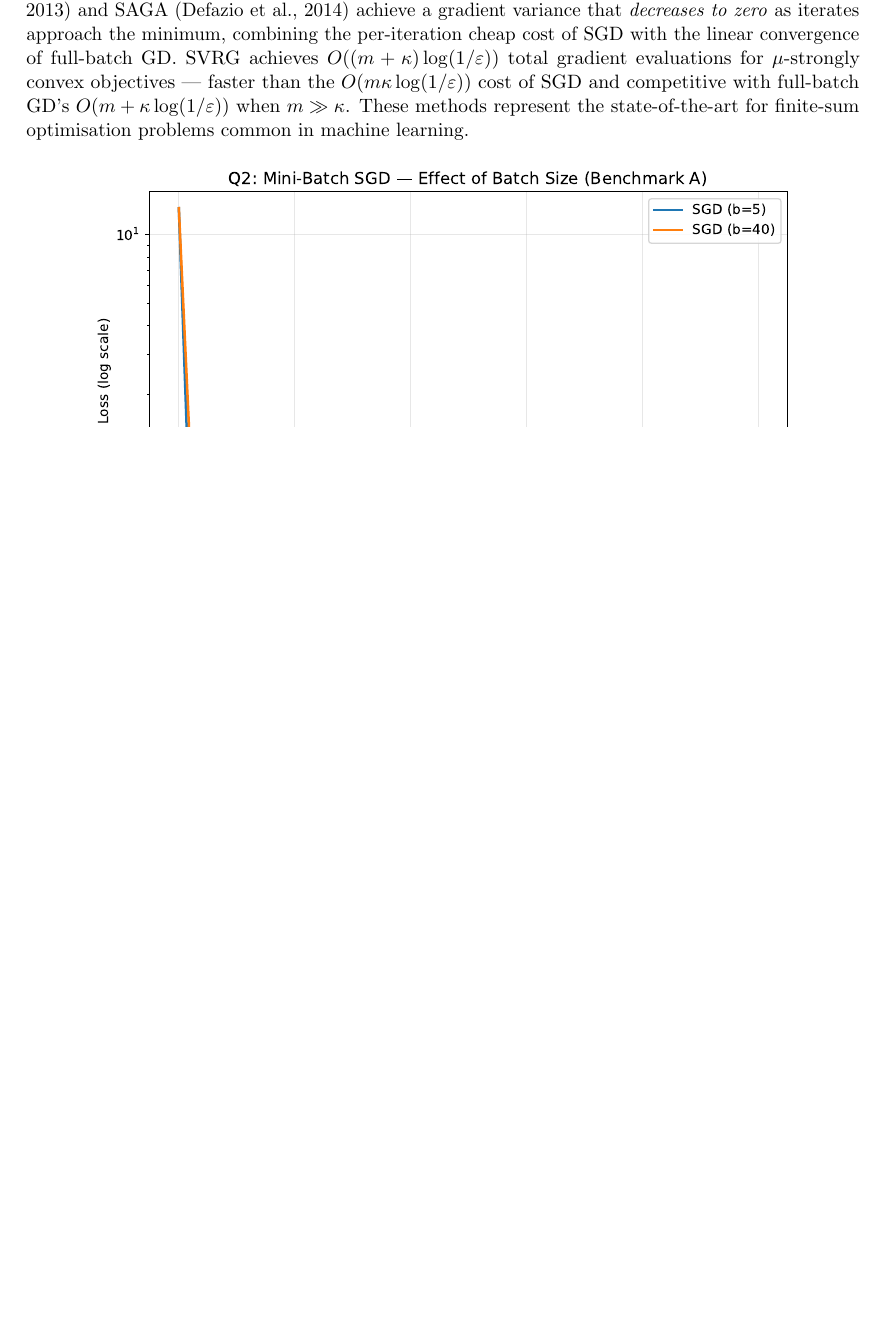
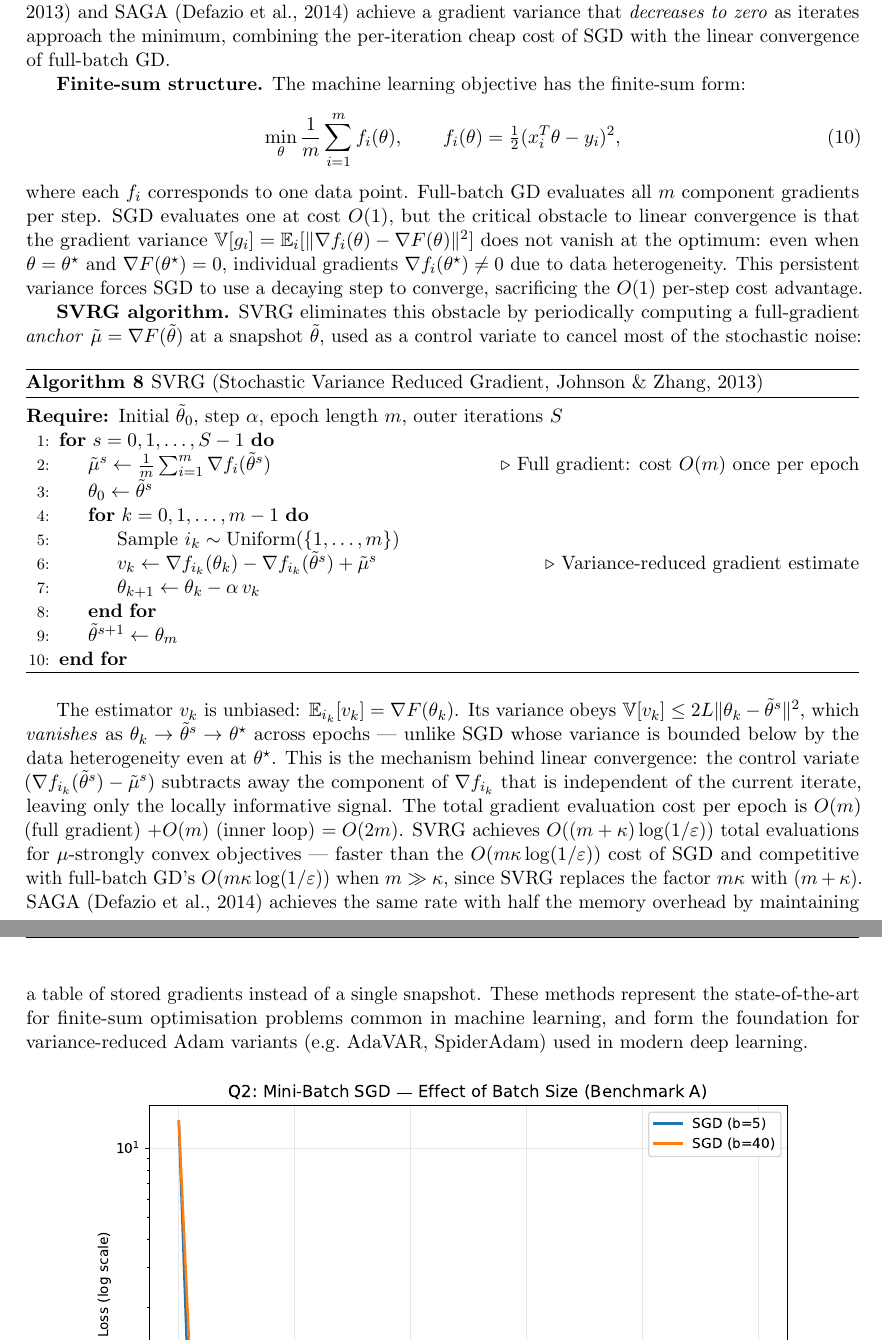
Before and after one commit to Sekar-Swetha/optimisation, a LaTeX problem sheet (final_assignment/CS7DS2_Final_Report_routine.tex): part of page 21 of 60 before the commit and two parts of pages 21 and 22 of 61 after it, the two joined at a grey line, cut so that both start at the same text, the shorter picture padded with empty space. Compiled offline with pdfLaTeX.

Commit message:
routine pass 35: SVRG algorithm block with variance reduction mechanism, finite-sum structure eq, control variate analysis, O((m+kappa)log) cost derivation

```diff
--- a/final_assignment/CS7DS2_Final_Report_routine.tex
+++ b/final_assignment/CS7DS2_Final_Report_routine.tex
@@ -508,7 +508,36 @@ Mini-batch SGD on Benchmark~A uses learning rate $\alpha = 0.06$, batch sizes $b
 
 Each mini-batch gradient $g = \frac{1}{b}X_\mathcal{B}^T(X_\mathcal{B}\theta - y_\mathcal{B})$ is an \emph{unbiased} estimator of the full gradient: $\mathbb{E}[g] = \nabla J(\theta)$. Its variance scales as $\mathbb{V}[g] \approx \frac{1}{b}\mathbb{V}[g_{\text{single sample}}]$, so halving the batch size doubles gradient variance. This variance has two consequences: (i) faster convergence per epoch (more updates), and (ii) noisier trajectories near the minimum where the true gradient is small but mini-batch gradients are dominated by noise. The asymptotic loss floor $J_\infty(b)$ satisfies $J_\infty(b) \approx J^\star + O(\alpha/b)$ for fixed step size $\alpha$, meaning smaller batches with fixed $\alpha$ cannot converge below a higher noise floor --- a bias-variance trade-off between batch size and step size. More precisely, near the minimum where $\nabla J(\theta) \approx 0$, the iterate satisfies $\mathbb{E}[\|\theta_k - \theta^{\star}\|^2] \to \frac{\alpha}{2\mu}\sigma_b^2$ where $\sigma_b^2 = \mathbb{V}[g_{\text{batch}}] \propto 1/b$: smaller batches require smaller $\alpha$ to achieve the same asymptotic accuracy. A \emph{learning rate schedule} (decaying $\alpha_k \to 0$ at rate $O(1/k)$) resolves this but requires careful tuning. An alternative is \textbf{Polyak--Ruppert averaging}: run SGD with fixed step $\alpha$ and output the \emph{running average} $\bar{\theta}_k = \frac{1}{k}\sum_{t=1}^k \theta_t$ rather than the last iterate. Ruppert (1988) and Polyak \& Juditsky (1992) showed that $\bar{\theta}_k$ achieves the optimal $O(1/k)$ asymptotic variance even with constant $\alpha$, matching the statistical efficiency of the MLE. This requires no step-size decay, making it practically convenient.
 
-A more recent approach is \textbf{variance reduction}: methods such as SVRG (Johnson \& Zhang, 2013) and SAGA (Defazio et al., 2014) achieve a gradient variance that \emph{decreases to zero} as iterates approach the minimum, combining the per-iteration cheap cost of SGD with the linear convergence of full-batch GD. SVRG achieves $O((m + \kappa) \log(1/\varepsilon))$ total gradient evaluations for $\mu$-strongly convex objectives --- faster than the $O(m\kappa\log(1/\varepsilon))$ cost of SGD and competitive with full-batch GD's $O(m + \kappa\log(1/\varepsilon))$ when $m \gg \kappa$. These methods represent the state-of-the-art for finite-sum optimisation problems common in machine learning.
+A more recent approach is \textbf{variance reduction}: methods such as SVRG (Johnson \& Zhang, 2013) and SAGA (Defazio et al., 2014) achieve a gradient variance that \emph{decreases to zero} as iterates approach the minimum, combining the per-iteration cheap cost of SGD with the linear convergence of full-batch GD.
+
+\textbf{Finite-sum structure.} The machine learning objective has the finite-sum form:
+\begin{equation}
+\min_\theta \frac{1}{m}\sum_{i=1}^m f_i(\theta), \qquad f_i(\theta) = \tfrac{1}{2}(x_i^T\theta - y_i)^2,
+\label{eq:finite_sum}
+\end{equation}
+where each $f_i$ corresponds to one data point. Full-batch GD evaluates all $m$ component gradients per step. SGD evaluates one at cost $O(1)$, but the critical obstacle to linear convergence is that the gradient variance $\mathbb{V}[g_i] = \mathbb{E}_{i}[\|\nabla f_i(\theta) - \nabla F(\theta)\|^2]$ does not vanish at the optimum: even when $\theta = \theta^\star$ and $\nabla F(\theta^\star) = 0$, individual gradients $\nabla f_i(\theta^\star) \neq 0$ due to data heterogeneity. This persistent variance forces SGD to use a decaying step to converge, sacrificing the $O(1)$ per-step cost advantage.
+
+\textbf{SVRG algorithm.} SVRG eliminates this obstacle by periodically computing a full-gradient \emph{anchor} $\tilde{\mu} = \nabla F(\tilde{\theta})$ at a snapshot $\tilde{\theta}$, used as a control variate to cancel most of the stochastic noise:
+
+\begin{algorithm}[H]
+\caption{SVRG (Stochastic Variance Reduced Gradient, Johnson \& Zhang, 2013)}
+\label{alg:svrg}
+\begin{algorithmic}[1]
+\Require Initial $\tilde{\theta}_0$, step $\alpha$, epoch length $m$, outer iterations $S$
+\For{$s = 0, 1, \ldots, S-1$}
+    \State $\tilde{\mu}^s \gets \frac{1}{m}\sum_{i=1}^m \nabla f_i(\tilde{\theta}^s)$ \Comment{Full gradient: cost $O(m)$ once per epoch}
+    \State $\theta_0 \gets \tilde{\theta}^s$
+    \For{$k = 0, 1, \ldots, m-1$}
+        \State Sample $i_k \sim \text{Uniform}(\{1,\ldots,m\})$
+        \State $v_k \gets \nabla f_{i_k}(\theta_k) - \nabla f_{i_k}(\tilde{\theta}^s) + \tilde{\mu}^s$ \Comment{Variance-reduced gradient estimate}
+        \State $\theta_{k+1} \gets \theta_k - \alpha\, v_k$
+    \EndFor
+    \State $\tilde{\theta}^{s+1} \gets \theta_m$
+\EndFor
+\end{algorithmic}
+\end{algorithm}
+
+The estimator $v_k$ is unbiased: $\mathbb{E}_{i_k}[v_k] = \nabla F(\theta_k)$. Its variance obeys $\mathbb{V}[v_k] \leq 2L\|\theta_k - \tilde{\theta}^s\|^2$, which \emph{vanishes} as $\theta_k \to \tilde{\theta}^s \to \theta^\star$ across epochs --- unlike SGD whose variance is bounded below by the data heterogeneity even at $\theta^\star$. This is the mechanism behind linear convergence: the control variate $(\nabla f_{i_k}(\tilde{\theta}^s) - \tilde{\mu}^s)$ subtracts away the component of $\nabla f_{i_k}$ that is independent of the current iterate, leaving only the locally informative signal. The total gradient evaluation cost per epoch is $O(m)$ (full gradient) $+ O(m)$ (inner loop) $= O(2m)$. SVRG achieves $O((m + \kappa) \log(1/\varepsilon))$ total evaluations for $\mu$-strongly convex objectives --- faster than the $O(m\kappa\log(1/\varepsilon))$ cost of SGD and competitive with full-batch GD's $O(m\kappa\log(1/\varepsilon))$ when $m \gg \kappa$, since SVRG replaces the factor $m\kappa$ with $(m+\kappa)$. SAGA (Defazio et al., 2014) achieves the same rate with half the memory overhead by maintaining a table of stored gradients instead of a single snapshot. These methods represent the state-of-the-art for finite-sum optimisation problems common in machine learning, and form the foundation for variance-reduced Adam variants (e.g.\ AdaVAR, SpiderAdam) used in modern deep learning.
 
 \begin{figure}[H]
 \centering
```
